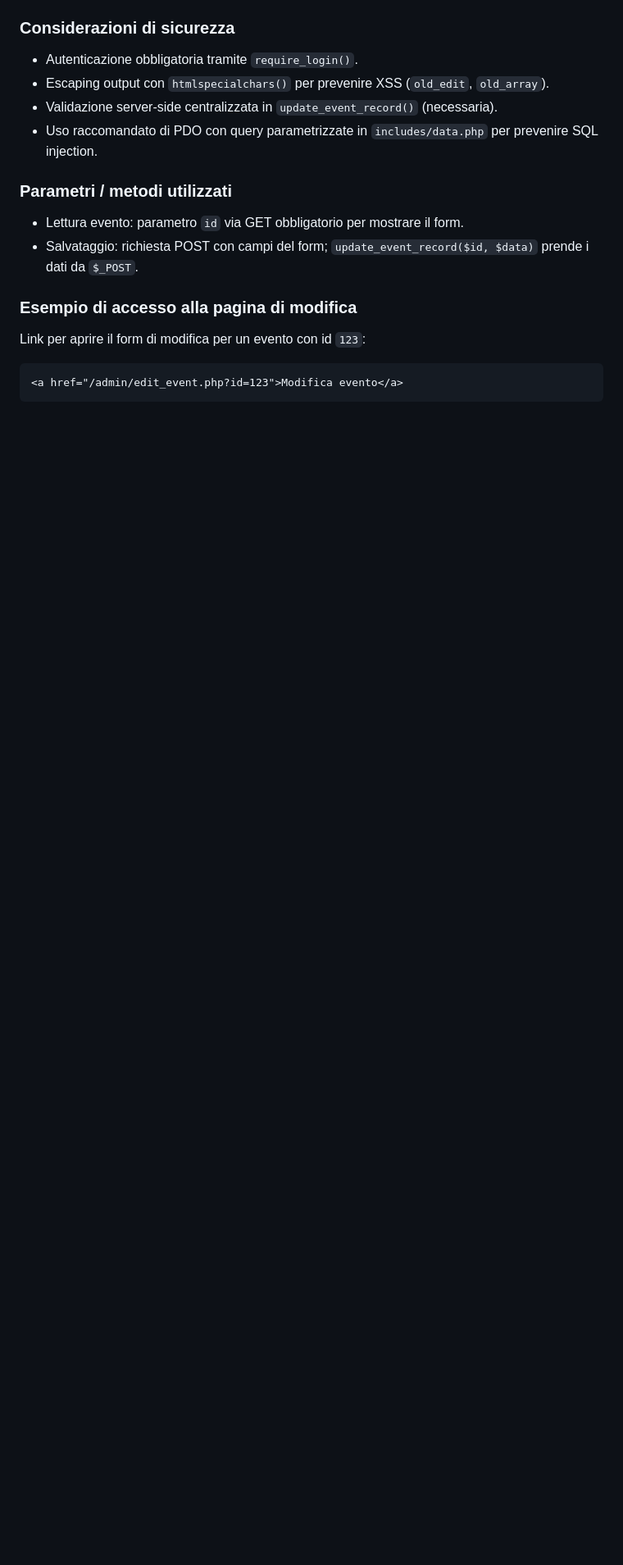
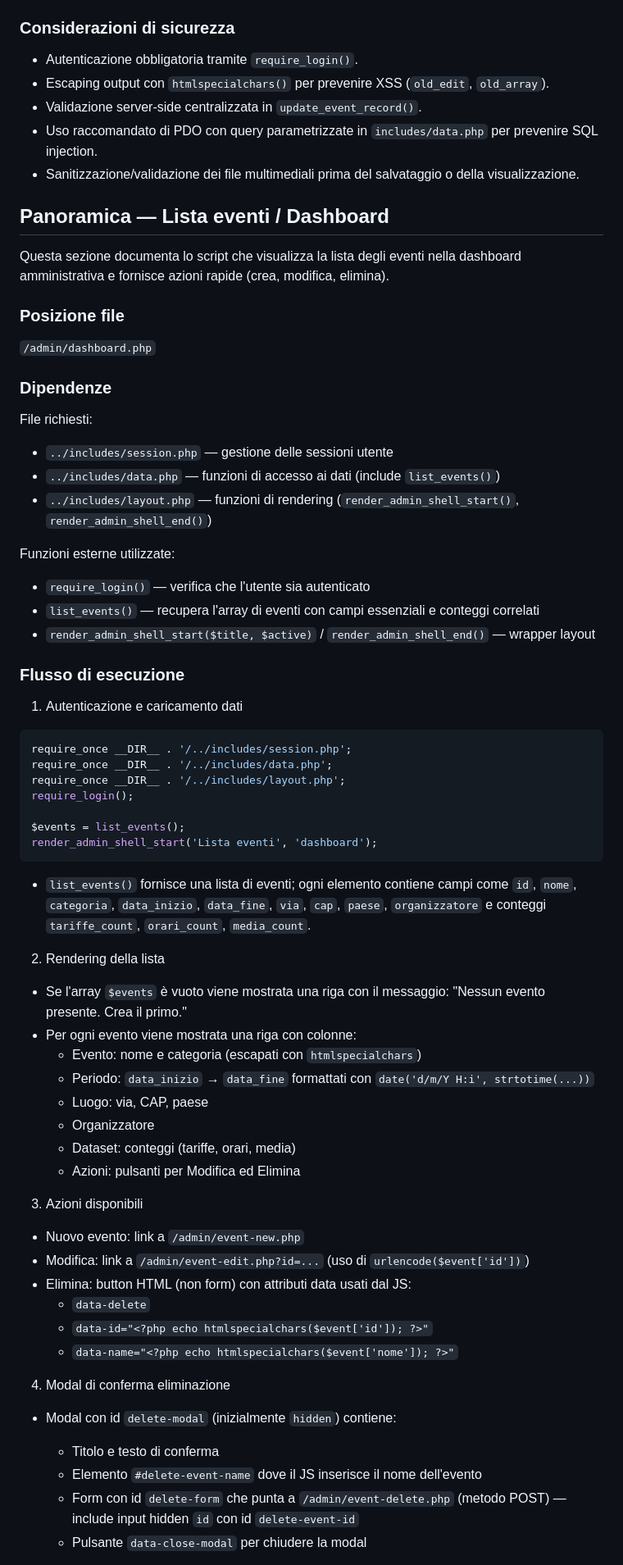
Before and after one commit to GioFerla/pannello_admin, a Markdown page: README.md, the part around one of its changes. Shown at 82% size. GitHub-like rendering; blank space fills up the shorter version.

Commit message:
Revise event overview sections in README
Updated the README to remove the 'Panoramica — Lista eventi' section and added 'Panoramica — Lista eventi / Dashboard'.

````diff
--- a/README.md
+++ b/README.md
@@ -406,18 +279,70 @@ $tariffeRows = max(1, count($input['tariffe_tipo'] ?? []));
 
 - Autenticazione obbligatoria tramite `require_login()`.
 - Escaping output con `htmlspecialchars()` per prevenire XSS (`old_edit`, `old_array`).
-- Validazione server-side centralizzata in `update_event_record()` (necessaria).
+- Validazione server-side centralizzata in `update_event_record()`.
 - Uso raccomandato di PDO con query parametrizzate in `includes/data.php` per prevenire SQL injection.
+- Sanitizzazione/validazione dei file multimediali prima del salvataggio o della visualizzazione.
 
-### Parametri / metodi utilizzati
+## Panoramica — Lista eventi / Dashboard
 
-- Lettura evento: parametro `id` via GET obbligatorio per mostrare il form.
-- Salvataggio: richiesta POST con campi del form; `update_event_record($id, $data)` prende i dati da `$_POST`.
+Questa sezione documenta lo script che visualizza la lista degli eventi nella dashboard amministrativa e fornisce azioni rapide (crea, modifica, elimina).
 
-### Esempio di accesso alla pagina di modifica
+### Posizione file
+`/admin/dashboard.php`
 
-Link per aprire il form di modifica per un evento con id `123`:
+### Dipendenze
 
-```html
-<a href="/admin/edit_event.php?id=123">Modifica evento</a>
+File richiesti:
+- `../includes/session.php` — gestione delle sessioni utente
+- `../includes/data.php` — funzioni di accesso ai dati (include `list_events()`)
+- `../includes/layout.php` — funzioni di rendering (`render_admin_shell_start()`, `render_admin_shell_end()`)
+
+Funzioni esterne utilizzate:
+- `require_login()` — verifica che l'utente sia autenticato
+- `list_events()` — recupera l'array di eventi con campi essenziali e conteggi correlati
+- `render_admin_shell_start($title, $active)` / `render_admin_shell_end()` — wrapper layout
+
+### Flusso di esecuzione
+
+1. Autenticazione e caricamento dati
+
+```php
+require_once __DIR__ . '/../includes/session.php';
+require_once __DIR__ . '/../includes/data.php';
+require_once __DIR__ . '/../includes/layout.php';
+require_login();
+
+$events = list_events();
+render_admin_shell_start('Lista eventi', 'dashboard');
 ```
+
+- `list_events()` fornisce una lista di eventi; ogni elemento contiene campi come `id`, `nome`, `categoria`, `data_inizio`, `data_fine`, `via`, `cap`, `paese`, `organizzatore` e conteggi `tariffe_count`, `orari_count`, `media_count`.
+
+2. Rendering della lista
+
+- Se l'array `$events` è vuoto viene mostrata una riga con il messaggio: "Nessun evento presente. Crea il primo."
+- Per ogni evento viene mostrata una riga con colonne:
+  - Evento: nome e categoria (escapati con `htmlspecialchars`)
+  - Periodo: `data_inizio` → `data_fine` formattati con `date('d/m/Y H:i', strtotime(...))`
+  - Luogo: via, CAP, paese
+  - Organizzatore
+  - Dataset: conteggi (tariffe, orari, media)
+  - Azioni: pulsanti per Modifica ed Elimina
+
+3. Azioni disponibili
+
+- Nuovo evento: link a `/admin/event-new.php`
+- Modifica: link a `/admin/event-edit.php?id=...` (uso di `urlencode($event['id'])`)
+- Elimina: button HTML (non form) con attributi data usati dal JS:
+  - `data-delete`
+  - `data-id="<?php echo htmlspecialchars($event['id']); ?>"`
+  - `data-name="<?php echo htmlspecialchars($event['nome']); ?>"`
+
+4. Modal di conferma eliminazione
+
+- Modal con id `delete-modal` (inizialmente `hidden`) contiene:
+  - Titolo e testo di conferma
+  - Elemento `#delete-event-name` dove il JS inserisce il nome dell'evento
+  - Form con id `delete-form` che punta a `/admin/event-delete.php` (metodo POST) — include input hidden `id` con id `delete-event-id`
+  - Pulsante `data-close-modal` per chiudere la modal
+
````
Also changed, not shown: other parts of README.md (+22 -129 lines).
